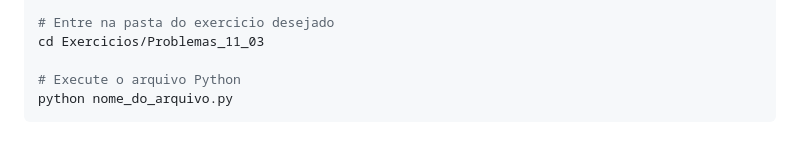
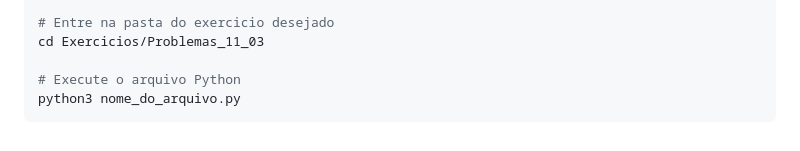
Before and after one commit to AlyssonAntonio/Algoritmo-e-Programa-o1----python, a Markdown page: readme.md, the part around the change. GitHub-like rendering.

````diff
--- a/readme.md
+++ b/readme.md
@@ -139,5 +139,5 @@ git clone https://github.com/AlyssonAntonio/Algoritmo-e-Programa-o1----python.gi
 cd Exercicios/Problemas_11_03
 
 # Execute o arquivo Python
-python nome_do_arquivo.py
+python3 nome_do_arquivo.py
 ```
````
